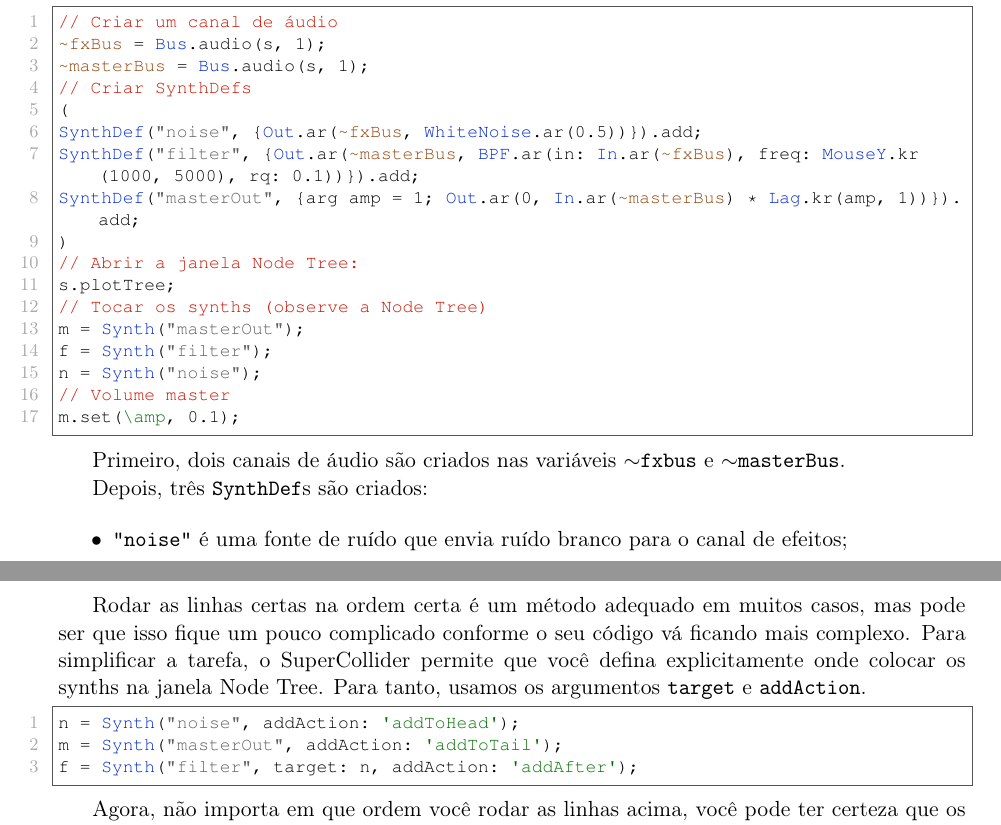
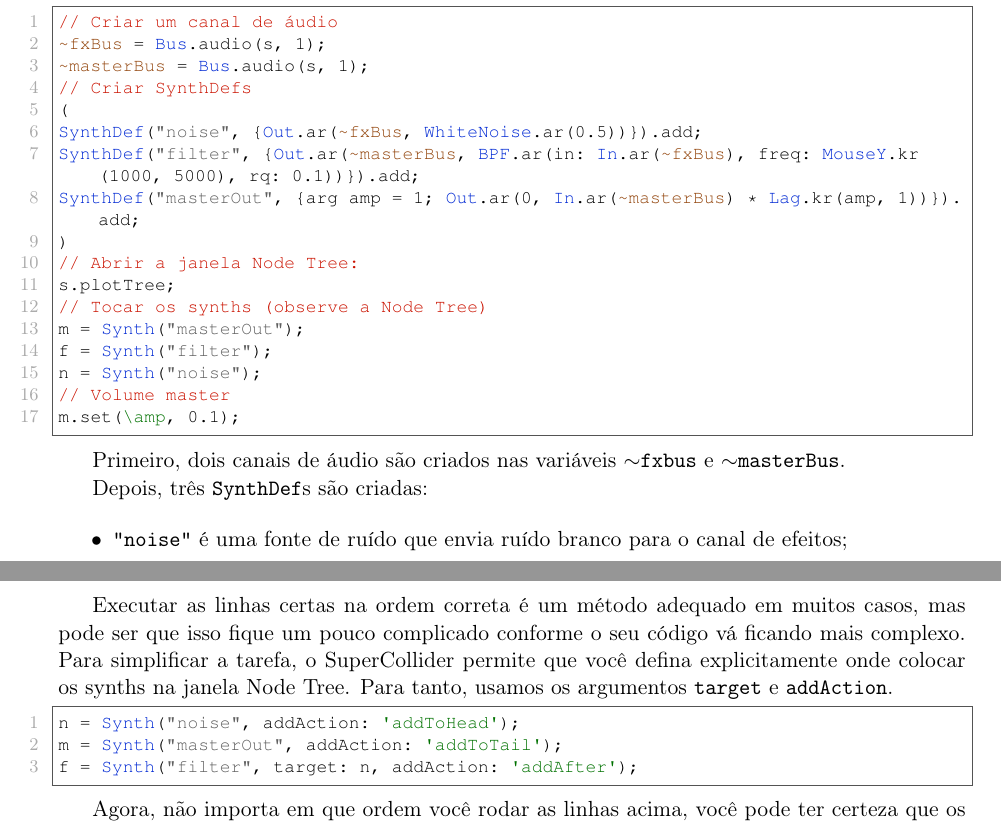
Before and after one commit to brunoruviaro/A_Gentle_Introduction_To_SuperCollider, a LaTeX document (A_Gentle_Introduction_To_SuperCollider_BOOK_9x7_Landscape.tex, which reads Order_of_execution.tex): two parts of pages 114 and 116 of 127, joined at a grey line, cut so that both start at the same text. Compiled offline with pdfLaTeX.

Commit message:
revisão rodolfo PT fim

```diff
--- a/Order_of_execution.tex
+++ b/Order_of_execution.tex
@@ -25,7 +25,7 @@ m.set(\amp, 0.1);
 
 Primeiro, dois canais de áudio são criados nas variáveis \texttt{$\sim$fxbus} e \texttt{$\sim$masterBus}.
 
-Depois, três \texttt{SynthDef}s são criados:
+Depois, três \texttt{SynthDef}s são criadas:
 
 \begin{itemize}
 \item \texttt{"noise"} é uma fonte de ruído que envia ruído branco para o canal de efeitos;
@@ -44,7 +44,7 @@ Observe a janela Node Tree conforme você roda os synths em ordem.
 
 Os nós de Synth na janela Node Tree são calculados \emph{de cima pra baixo}. Os synths mais recentes são adicionados no topo da pilha. Na figura \ref{fig:node-tree}, você pode ver que \texttt{"noise"} está no topo, \texttt{"filter"} vem em segundo, e \texttt{"masterOut"} aparece por último. Esta é a ordem correta que nós queremos para este exemplo: lendo de cima para baixo, o ruído branco passa para o filtro, e o resultado do filtro passa para o canal master. Tente agora rodar o exemplo de novo, mas de trás pra frente (ou seja, rode as linhas na ordem \texttt{n}, \texttt{f}, and \texttt{m}. Você não vai ouvir nada, porque os sinais estão sendo calculados na ordem errada.
 
-Rodar as linhas certas na ordem certa é um método adequado em muitos casos, mas pode ser que isso fique um pouco complicado conforme o seu código vá ficando mais complexo. Para simplificar a tarefa, o SuperCollider permite que você defina explicitamente onde colocar os synths na janela Node Tree. Para tanto, usamos os argumentos \texttt{target} e \texttt{addAction}.
+Executar as linhas certas na ordem correta é um método adequado em muitos casos, mas pode ser que isso fique um pouco complicado conforme o seu código vá ficando mais complexo. Para simplificar a tarefa, o SuperCollider permite que você defina explicitamente onde colocar os synths na janela Node Tree. Para tanto, usamos os argumentos \texttt{target} e \texttt{addAction}.
 
 \begin{lstlisting}[style=SuperCollider-IDE, basicstyle=\scttfamily\footnotesize]
 n = Synth("noise", addAction: 'addToHead');
```
Also changed, not shown: Order_of_execution.tex (2 more changed lines).
